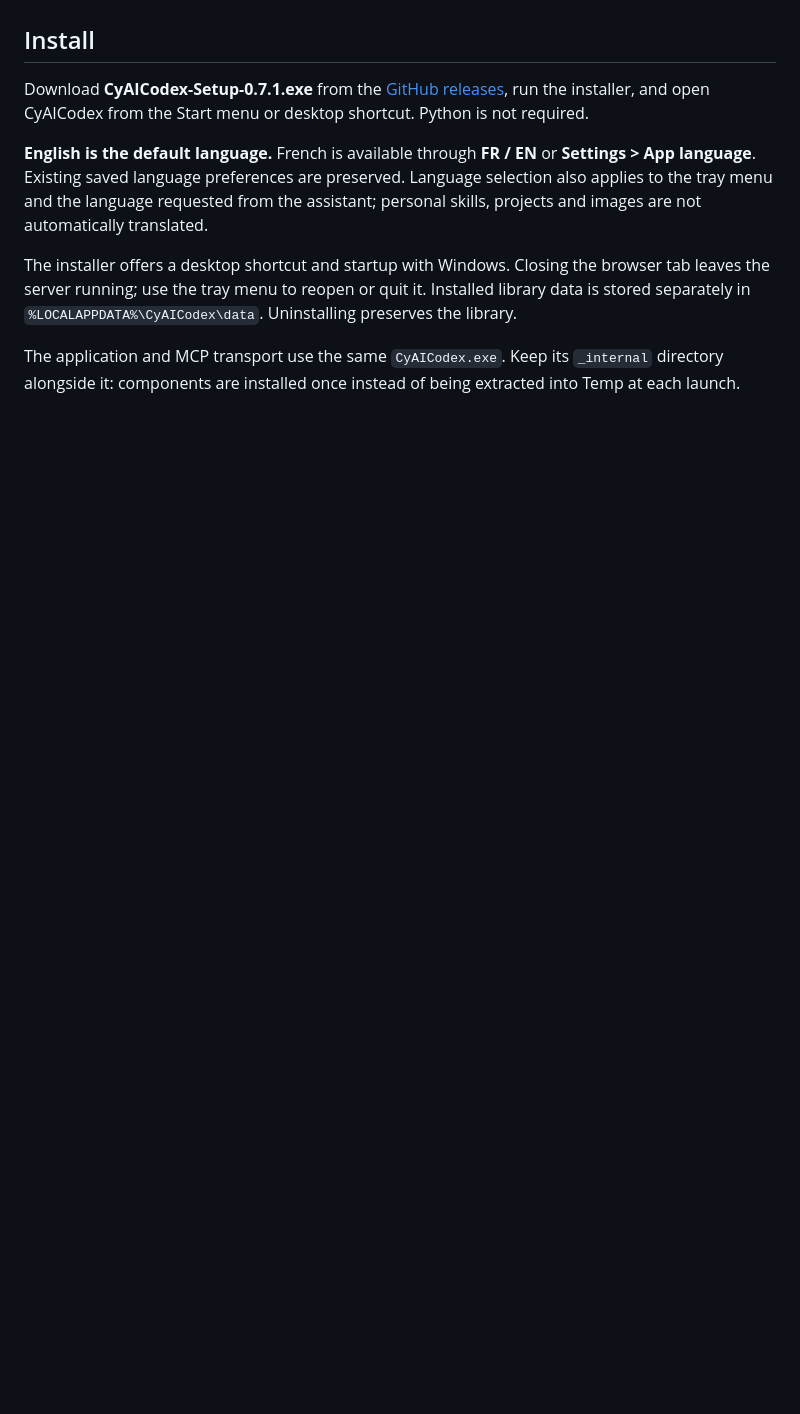
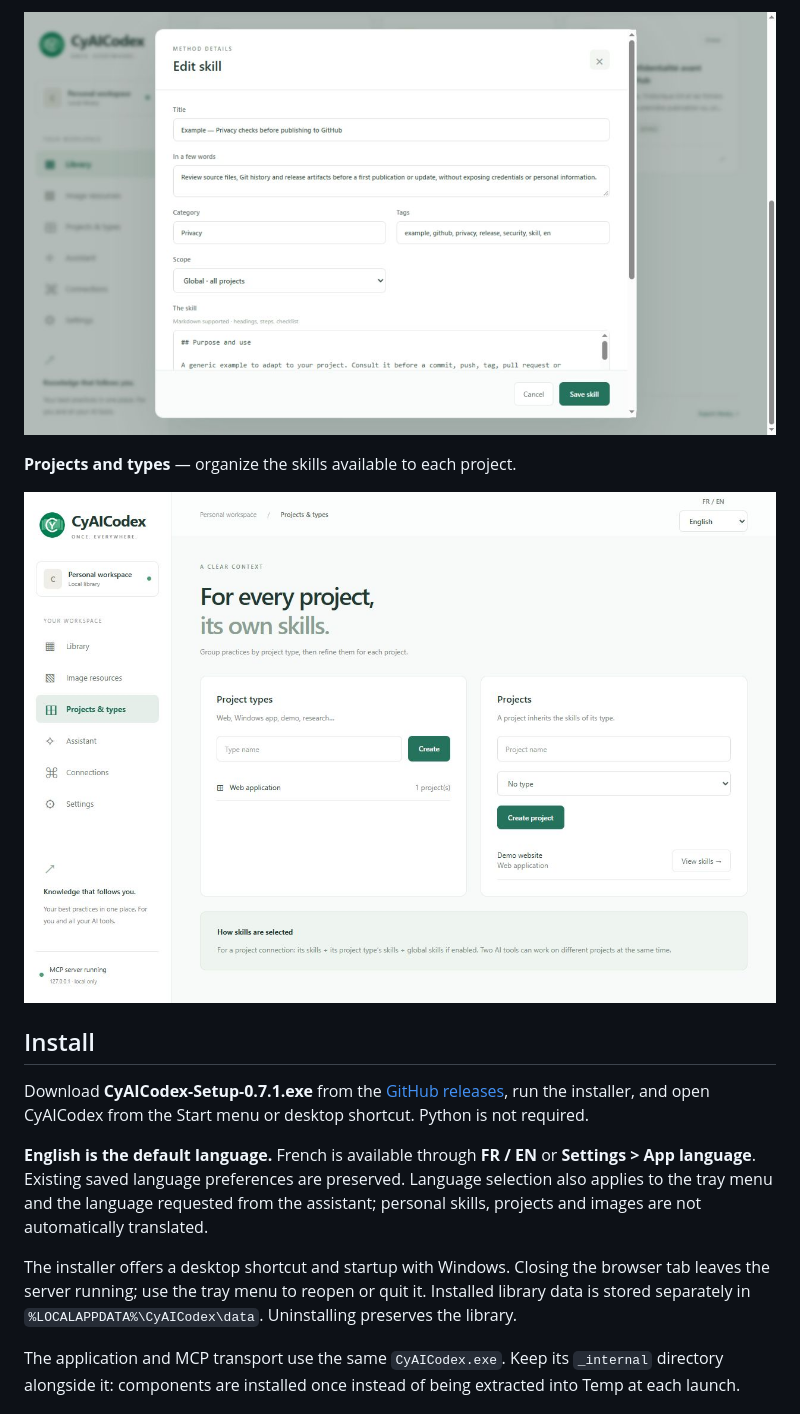
Before and after one commit to MrMybal/CyAICodex, a Markdown page: README.md, the part around the change printed below. Drawn GitHub-style; pictures changed too: docs/images/project-scopes.jpg (added), docs/images/skill-editor.jpg (added); folded sections open; blank space fills up the shorter version.

Commit message:
Add application screenshots to English and French READMEs

```diff
--- a/README.md
+++ b/README.md
@@ -8,3 +22,10 @@ A local Windows library of reusable skills and image references, shared with AI
+![Editing a Skill in CyAICodex](docs/images/skill-editor.jpg)
+
+**Projects and types** — organize the skills available to each project.
+
+![CyAICodex project scopes](docs/images/project-scopes.jpg)
+
+</details>
 
 ## Install
 
```
Also changed, not shown: other parts of README.md (+14 -0 lines), README.fr.md (+21 -0 lines), docs/images/skills-library.jpg (added).
